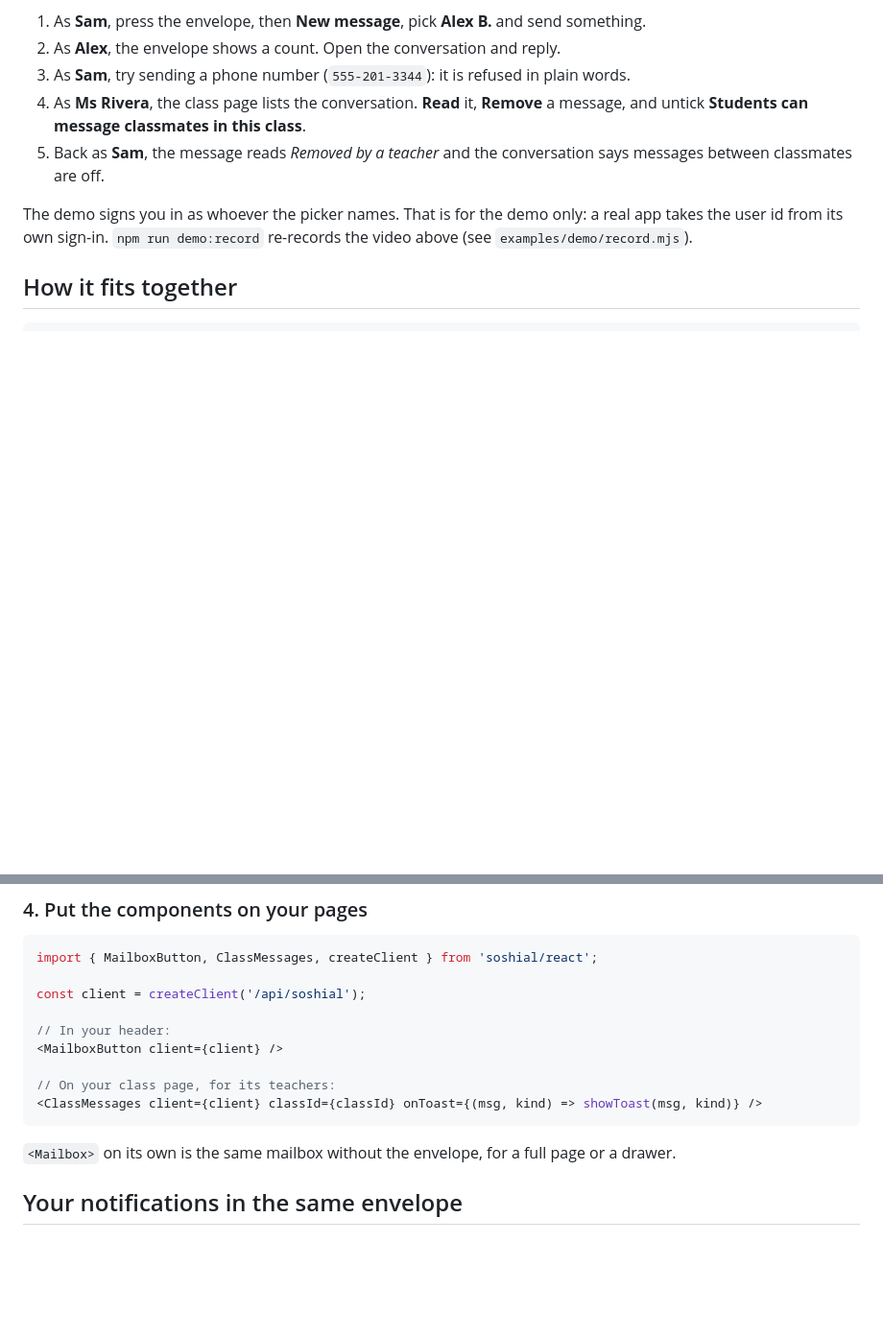
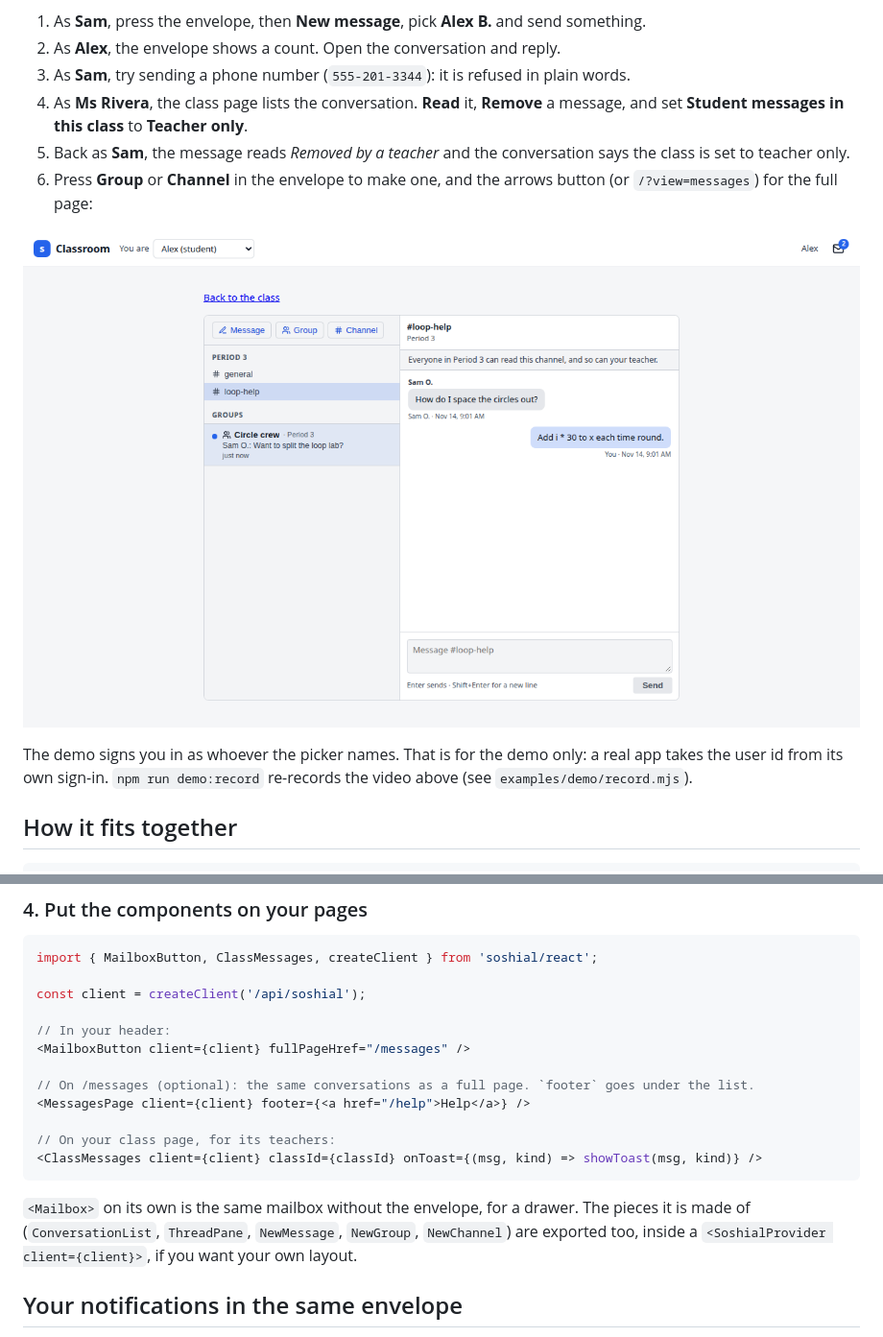
Before and after one commit to shuff57/soSHial, a Markdown page: README.md, 2 parts joined by grey strips. Shown at 96% size. Rendered like a GitHub page; pictures changed too: docs/full-page.png (added); blank space fills up the shorter version.

````diff
--- a/README.md
+++ b/README.md
@@ -42,10 +50,14 @@ a private window) to be two people at once.
 1. As **Sam**, press the envelope, then **New message**, pick **Alex B.** and send something.
 2. As **Alex**, the envelope shows a count. Open the conversation and reply.
 3. As **Sam**, try sending a phone number (`555-201-3344`): it is refused in plain words.
-4. As **Ms Rivera**, the class page lists the conversation. **Read** it, **Remove** a message, and untick
-   **Students can message classmates in this class**.
-5. Back as **Sam**, the message reads *Removed by a teacher* and the conversation says messages between
-   classmates are off.
+4. As **Ms Rivera**, the class page lists the conversation. **Read** it, **Remove** a message, and set
+   **Student messages in this class** to **Teacher only**.
+5. Back as **Sam**, the message reads *Removed by a teacher* and the conversation says the class is set to
+   teacher only.
+6. Press **Group** or **Channel** in the envelope to make one, and the arrows button (or `/?view=messages`)
+   for the full page:
+
+![The full Messages page: Period 3's channels on the left with #loop-help open, a group called Circle crew below, and the channel's messages on the right](docs/full-page.png)
 
 The demo signs you in as whoever the picker names. That is for the demo only: a real app takes the user id
 from its own sign-in. `npm run demo:record` re-records the video above (see `examples/demo/record.mjs`).
@@ -118,13 +135,18 @@ import { MailboxButton, ClassMessages, createClient } from 'soshial/react';
 const client = createClient('/api/soshial');
 
 // In your header:
-<MailboxButton client={client} />
+<MailboxButton client={client} fullPageHref="/messages" />
+
+// On /messages (optional): the same conversations as a full page. `footer` goes under the list.
+<MessagesPage client={client} footer={<a href="/help">Help</a>} />
 
 // On your class page, for its teachers:
 <ClassMessages client={client} classId={classId} onToast={(msg, kind) => showToast(msg, kind)} />
 ```
 
-`<Mailbox>` on its own is the same mailbox without the envelope, for a full page or a drawer.
+`<Mailbox>` on its own is the same mailbox without the envelope, for a drawer. The pieces it is made of
+(`ConversationList`, `ThreadPane`, `NewMessage`, `NewGroup`, `NewChannel`) are exported too, inside a
+`<SoshialProvider client={client}>`, if you want your own layout.
 
 ## Your notifications in the same envelope
 
````
Also changed, not shown: other parts of README.md (+34 -19 lines), docs/demo.jpg, 16 other files.
